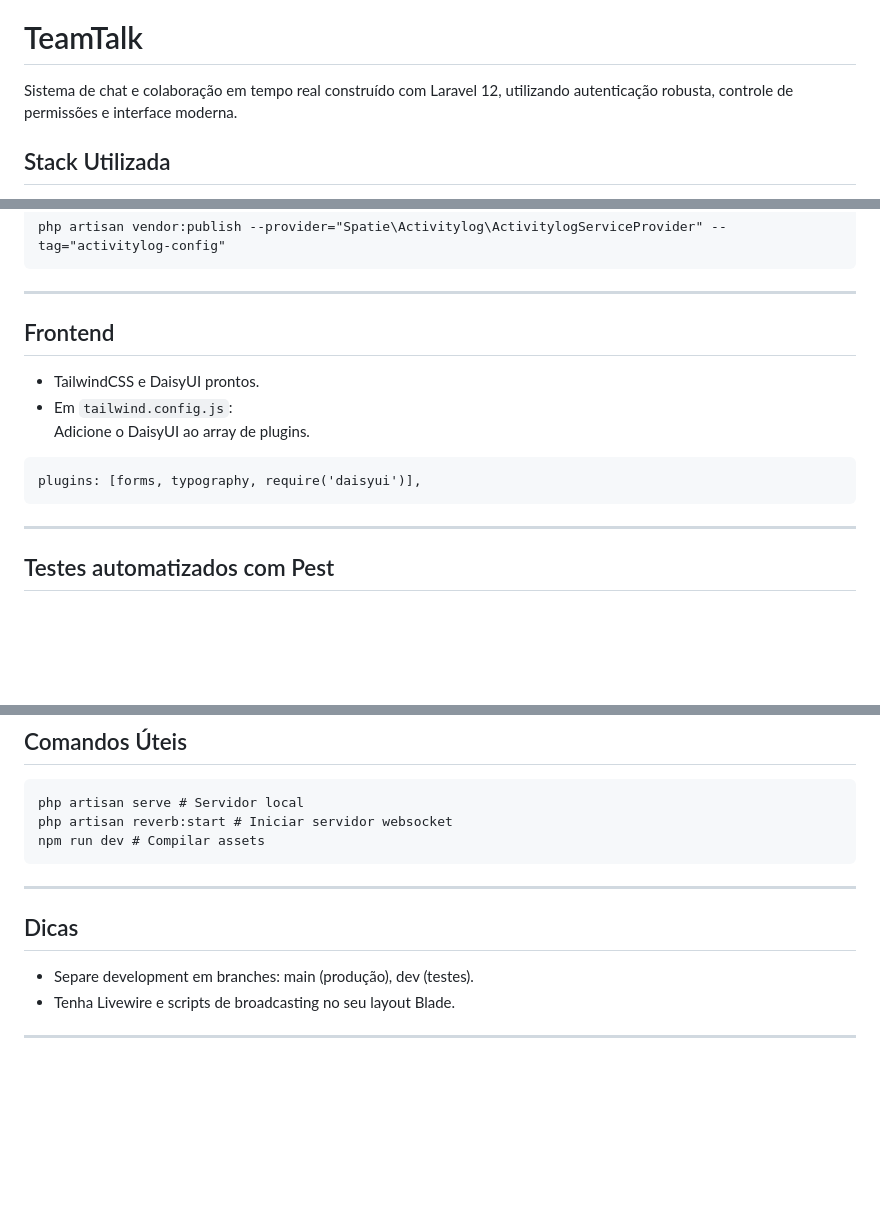
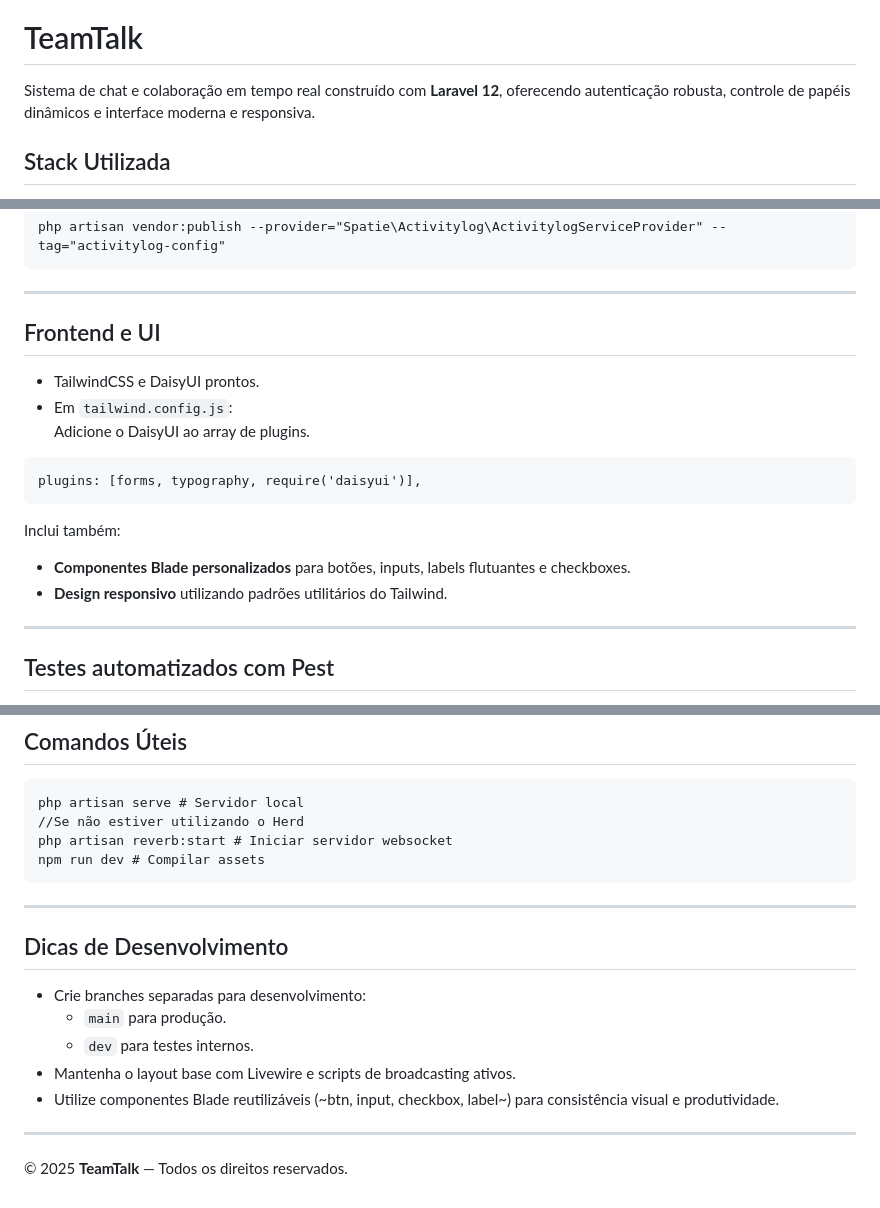
Before and after one commit to SaraCInovCorp/teamtalk, a Markdown page: README.md, 3 parts joined by grey strips. Rendered like a GitHub page; blank space fills up the shorter version.

````diff
--- a/README.md
+++ b/README.md
@@ -2,7 +6,7 @@
 
 # TeamTalk
 
-Sistema de chat e colaboração em tempo real construído com Laravel 12, utilizando autenticação robusta, controle de permissões e interface moderna.
+Sistema de chat e colaboração em tempo real construído com **Laravel 12**, oferecendo autenticação robusta, controle de papéis dinâmicos e interface moderna e responsiva.
 
 ## Stack Utilizada
 
@@ -151,7 +173,7 @@ php artisan vendor:publish --provider="Spatie\Activitylog\ActivitylogServiceProv
 
 ---
 
-## Frontend
+## Frontend e UI
 
 - TailwindCSS e DaisyUI prontos.
 - Em `tailwind.config.js`:
@@ -160,6 +182,10 @@ php artisan vendor:publish --provider="Spatie\Activitylog\ActivitylogServiceProv
 ```
 plugins: [forms, typography, require('daisyui')],
 ```
+
+Inclui também:
+- **Componentes Blade personalizados** para botões, inputs, labels flutuantes e checkboxes.
+- **Design responsivo** utilizando padrões utilitários do Tailwind.
 
 ---
 
@@ -204,15 +230,21 @@ O comando acima converte seus testes de PHPUnit para a sintaxe Pest automaticame
 
 ```
 php artisan serve # Servidor local
+//Se não estiver utilizando o Herd
 php artisan reverb:start # Iniciar servidor websocket
 npm run dev # Compilar assets
 ```
 
 ---
 
-## Dicas
+## Dicas  de Desenvolvimento
 
-- Separe development em branches: main (produção), dev (testes).
-- Tenha Livewire e scripts de broadcasting no seu layout Blade.
+- Crie branches separadas para desenvolvimento:
+  - `main` para produção.
+  - `dev` para testes internos.
+- Mantenha o layout base com Livewire e scripts de broadcasting ativos.
+- Utilize componentes Blade reutilizáveis (~btn, input, checkbox, label~) para consistência visual e produtividade.
 
 ---
+
+© 2025 **TeamTalk** — Todos os direitos reservados.
````
Also changed, not shown: other parts of README.md (+41 -19 lines).
